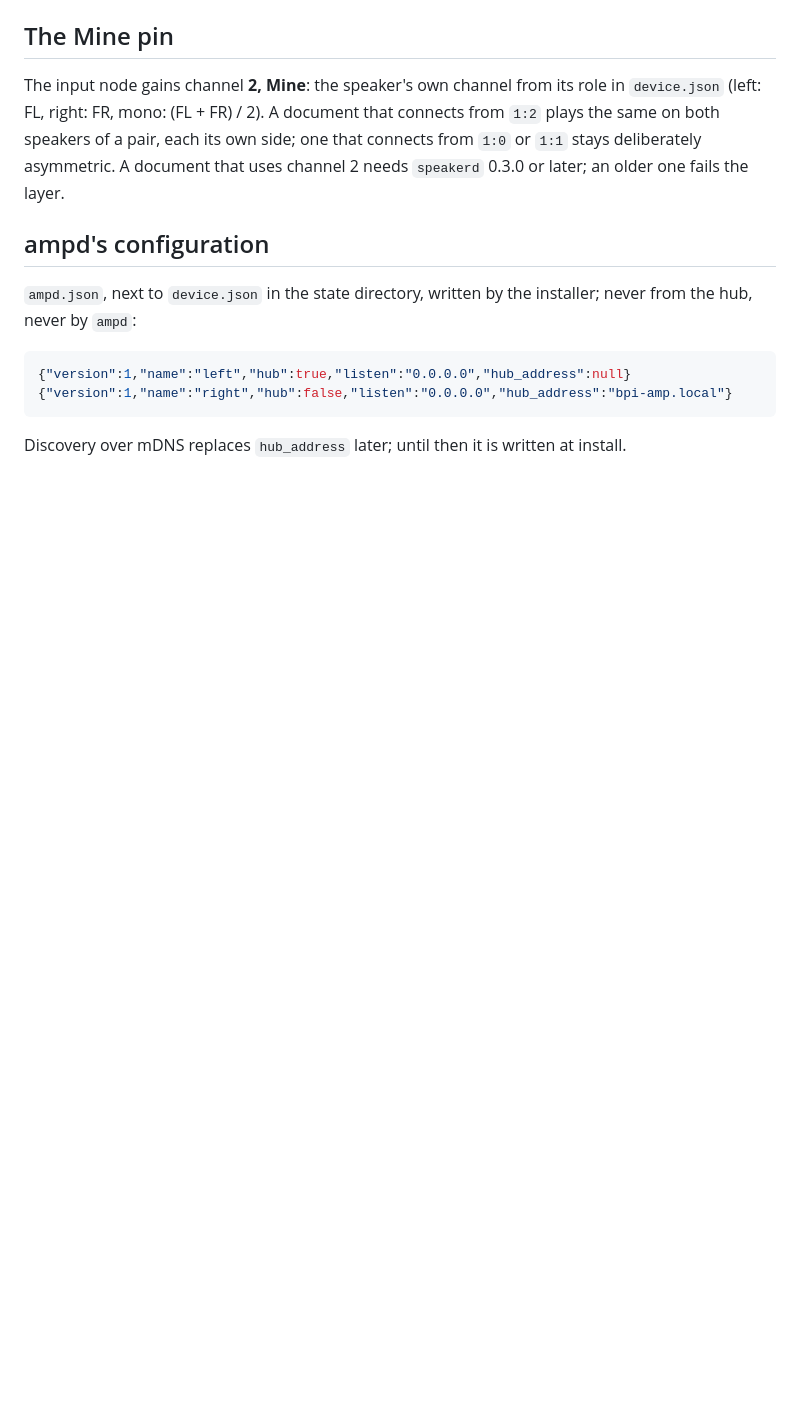
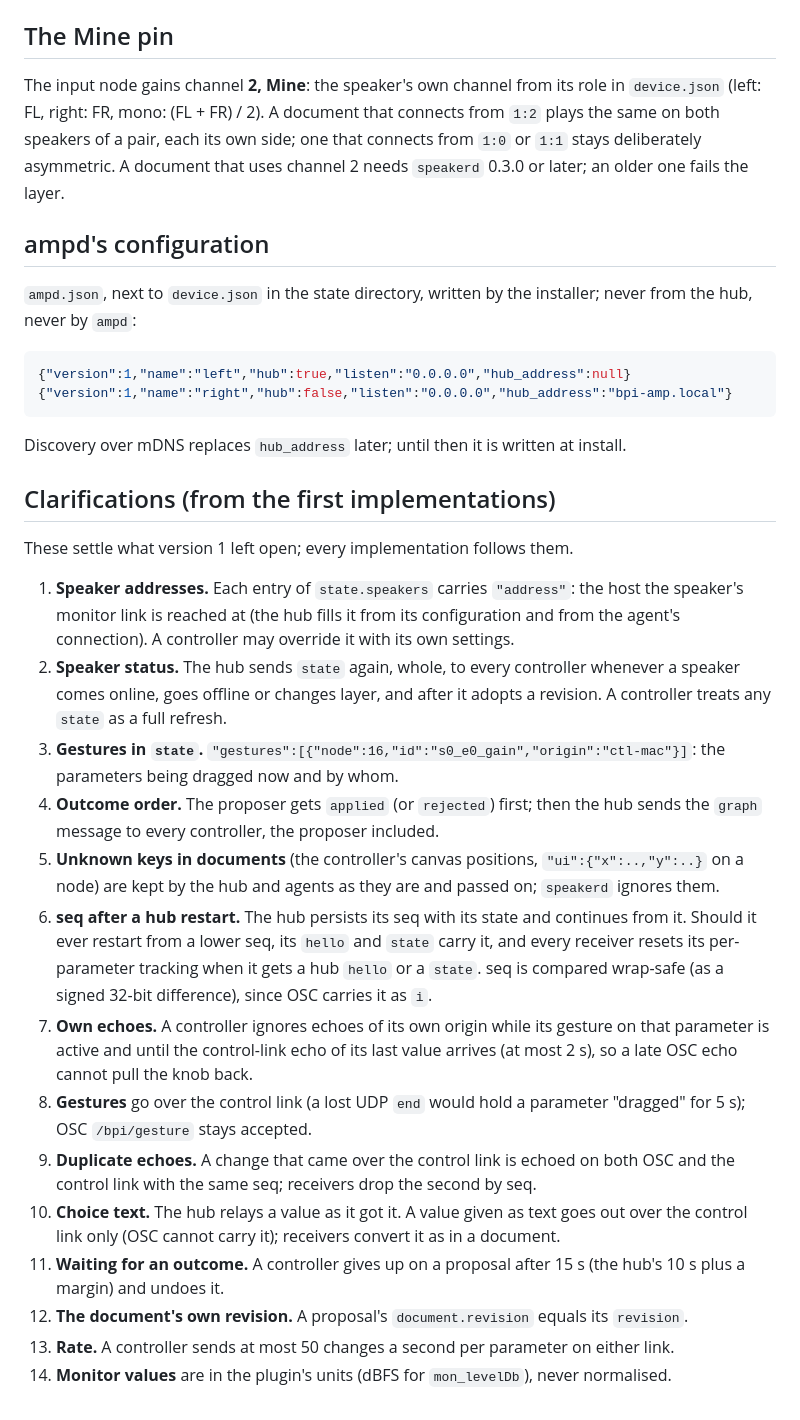
Before and after one commit to AMuszkat/bpi_amp_platform, a Markdown page: docs/protocol.md, the part around the change. Rendered like a GitHub page; blank space fills up the shorter version.

Commit message:
protocol: clarifications from the first implementations
The fourteen points the controller found open in version 1: speaker addresses and
status refreshes in state, gestures, outcome order, unknown keys kept, seq across a
hub restart, own echoes, duplicates, choice text, timeouts and rates.

Co-Authored-By: Claude Opus 5.5 <noreply@anthropic.com>

````diff
--- a/docs/protocol.md
+++ b/docs/protocol.md
@@ -207,3 +207,39 @@ from the hub, never by `ampd`:
 ```
 
 Discovery over mDNS replaces `hub_address` later; until then it is written at install.
+
+## Clarifications (from the first implementations)
+
+These settle what version 1 left open; every implementation follows them.
+
+1. **Speaker addresses.** Each entry of `state.speakers` carries `"address"`: the host the
+   speaker's monitor link is reached at (the hub fills it from its configuration and from
+   the agent's connection). A controller may override it with its own settings.
+2. **Speaker status.** The hub sends `state` again, whole, to every controller whenever a
+   speaker comes online, goes offline or changes layer, and after it adopts a revision. A
+   controller treats any `state` as a full refresh.
+3. **Gestures in `state`.** `"gestures":[{"node":16,"id":"s0_e0_gain","origin":"ctl-mac"}]`:
+   the parameters being dragged now and by whom.
+4. **Outcome order.** The proposer gets `applied` (or `rejected`) first; then the hub sends
+   the `graph` message to every controller, the proposer included.
+5. **Unknown keys in documents** (the controller's canvas positions, `"ui":{"x":..,"y":..}`
+   on a node) are kept by the hub and agents as they are and passed on; `speakerd` ignores
+   them.
+6. **seq after a hub restart.** The hub persists its seq with its state and continues from it.
+   Should it ever restart from a lower seq, its `hello` and `state` carry it, and every
+   receiver resets its per-parameter tracking when it gets a hub `hello` or a `state`. seq is
+   compared wrap-safe (as a signed 32-bit difference), since OSC carries it as `i`.
+7. **Own echoes.** A controller ignores echoes of its own origin while its gesture on that
+   parameter is active and until the control-link echo of its last value arrives (at most
+   2 s), so a late OSC echo cannot pull the knob back.
+8. **Gestures** go over the control link (a lost UDP `end` would hold a parameter "dragged"
+   for 5 s); OSC `/bpi/gesture` stays accepted.
+9. **Duplicate echoes.** A change that came over the control link is echoed on both OSC and the
+   control link with the same seq; receivers drop the second by seq.
+10. **Choice text.** The hub relays a value as it got it. A value given as text goes out over
+    the control link only (OSC cannot carry it); receivers convert it as in a document.
+11. **Waiting for an outcome.** A controller gives up on a proposal after 15 s (the hub's 10 s
+    plus a margin) and undoes it.
+12. **The document's own revision.** A proposal's `document.revision` equals its `revision`.
+13. **Rate.** A controller sends at most 50 changes a second per parameter on either link.
+14. **Monitor values** are in the plugin's units (dBFS for `mon_levelDb`), never normalised.
````
